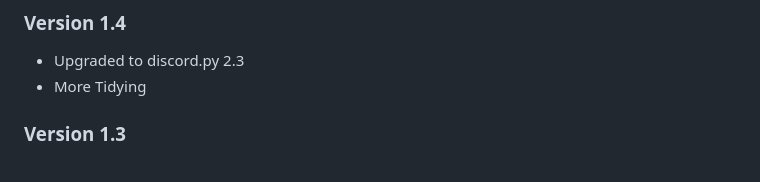
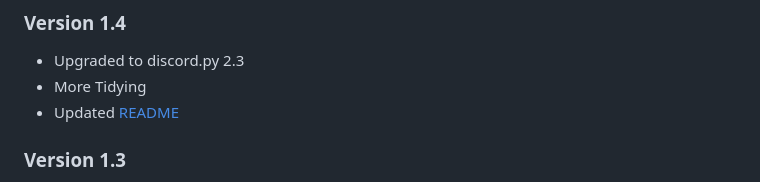
Before and after one commit to SoulDev07/TG9-Bot, a Markdown page: CHANGELOG.md, the part around the change. Drawn GitHub-style.

```diff
--- a/CHANGELOG.md
+++ b/CHANGELOG.md
@@ -3,6 +3,7 @@
 ### Version 1.4
 * Upgraded to discord.py 2.3
 * More Tidying
+* Updated [README](README.md)
 
 ### Version 1.3
 * Upgraded to discord.py 2.0
```
Also changed, not shown: README.md (+41 -1 lines), assets/bot_icon.png (added).
